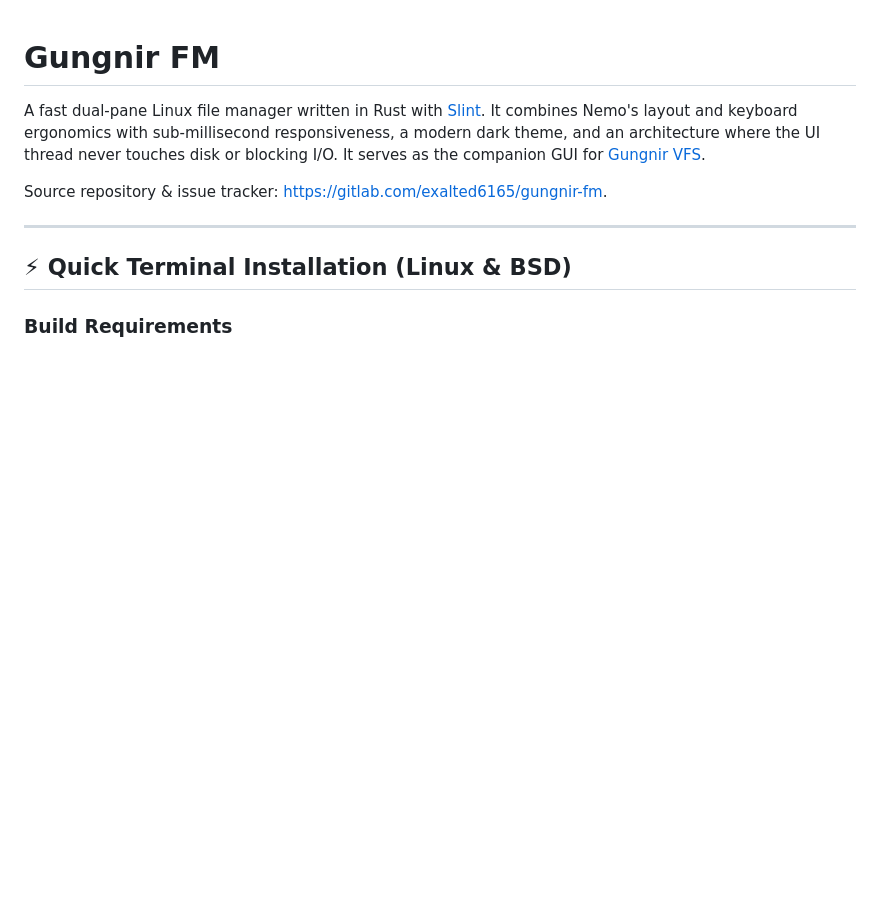
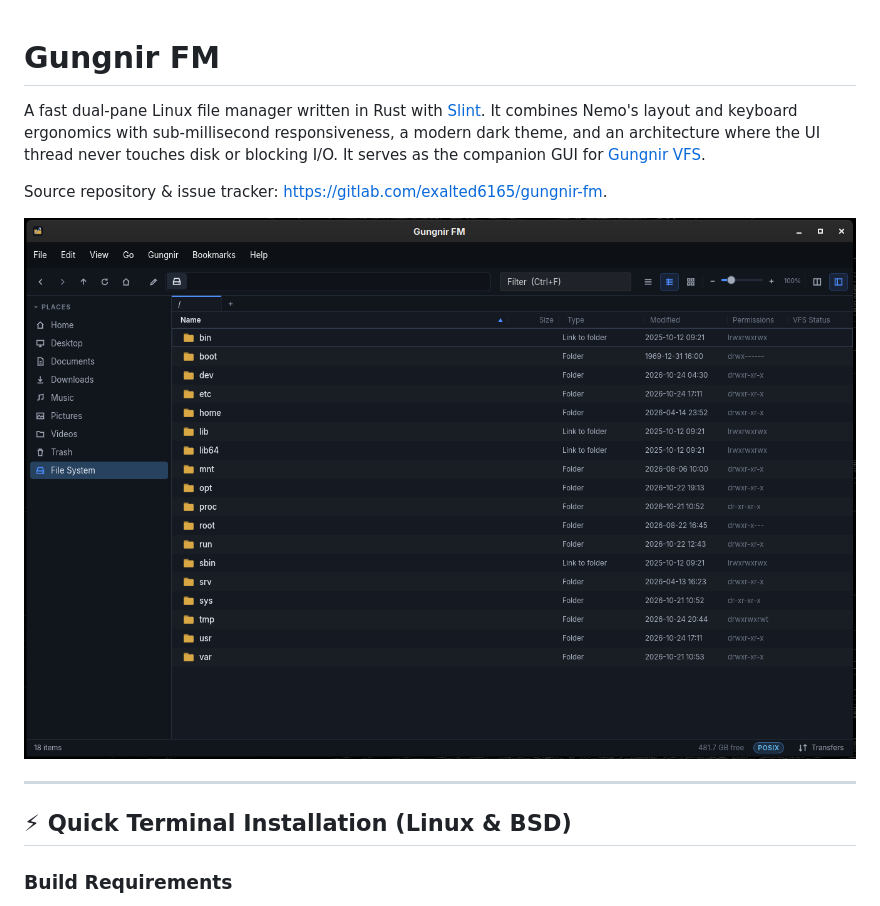
Before and after one commit to Slighting4275/gungnir-fm, a Markdown page: README.md, the part around the change. Drawn GitHub-style; pictures changed too: docs/gungnir-fm.png (added); blank space fills up the shorter version.

```diff
--- a/README.md
+++ b/README.md
@@ -4,6 +4,8 @@ A fast dual-pane Linux file manager written in Rust with [Slint](https://slint.d
 It combines Nemo's layout and keyboard ergonomics with sub-millisecond responsiveness, a modern dark theme, and an architecture where the UI thread never touches disk or blocking I/O. It serves as the companion GUI for [Gungnir VFS](https://gitlab.com/exalted6165/gungnir-vfs).
 
 Source repository & issue tracker: [https://gitlab.com/exalted6165/gungnir-fm](https://gitlab.com/exalted6165/gungnir-fm).
+
+![Gungnir FM](docs/gungnir-fm.png)
 
 ---
 
```
Also changed, not shown: 10 other files.
